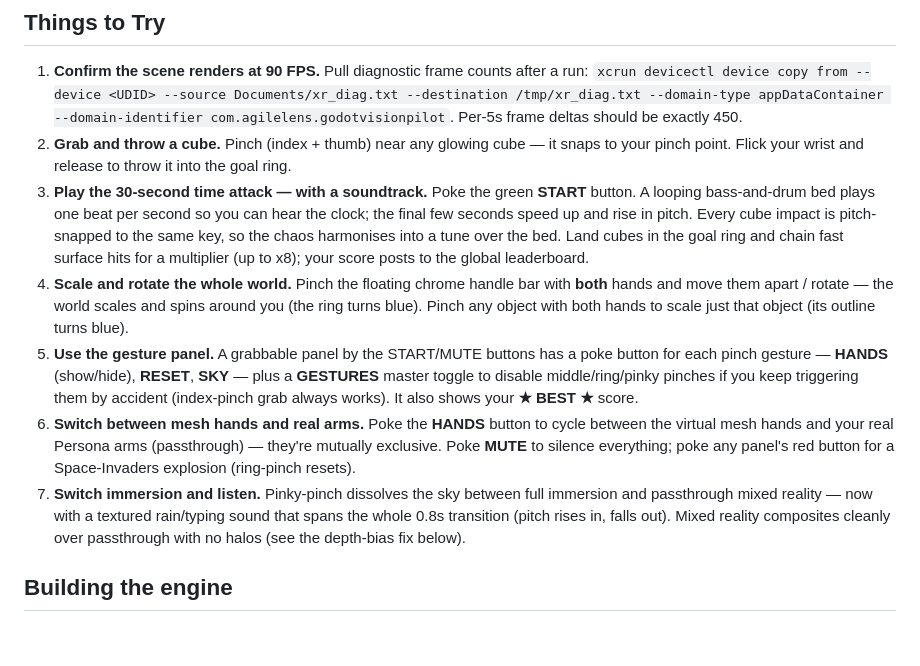
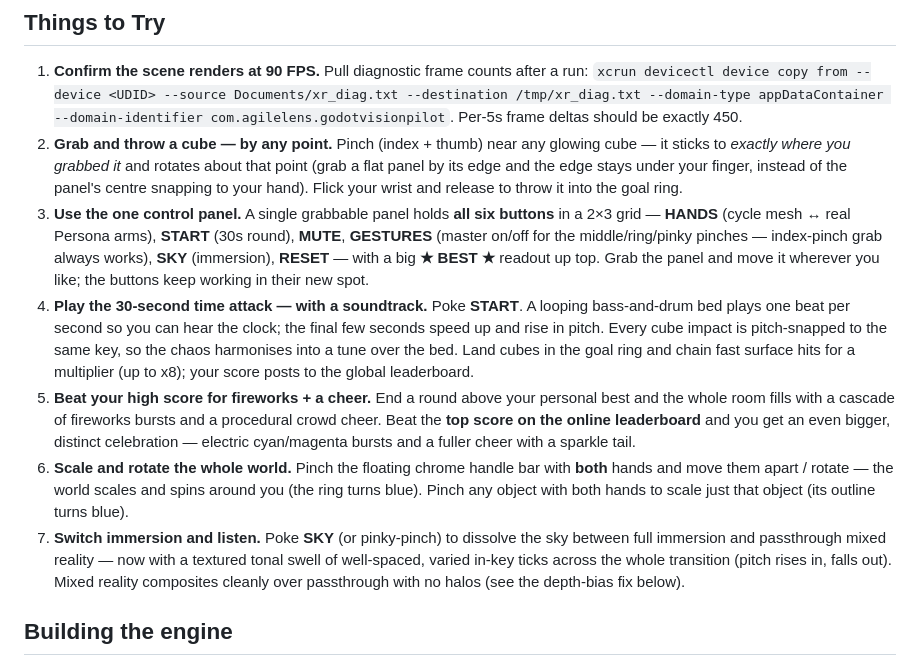
Before and after one commit to ibrews/godot-avp-cascade, a Markdown page: README.md, the part around the change. GitHub-like rendering; blank space fills up the shorter version.

Commit message:
docs(readme): refresh Things to Try for grab-by-point + unified control panel + high-score fireworks
Items 1 and 3 changed how controls feel/where they are (grab now keeps your grab
point under the finger; all six buttons moved onto one grabbable 2x3 panel), and a
new high-score celebration was added — update the user-facing walkthrough to match.

Co-Authored-By: Claude Opus 4.8 (1M context) <noreply@anthropic.com>

```diff
--- a/README.md
+++ b/README.md
@@ -101,12 +101,12 @@ xcrun devicectl device install app \
 ## Things to Try
 
 1. **Confirm the scene renders at 90 FPS.** Pull diagnostic frame counts after a run: `xcrun devicectl device copy from --device <UDID> --source Documents/xr_diag.txt --destination /tmp/xr_diag.txt --domain-type appDataContainer --domain-identifier com.agilelens.godotvisionpilot`. Per-5s frame deltas should be exactly 450.
-2. **Grab and throw a cube.** Pinch (index + thumb) near any glowing cube — it snaps to your pinch point. Flick your wrist and release to throw it into the goal ring.
-3. **Play the 30-second time attack — with a soundtrack.** Poke the green **START** button. A looping bass-and-drum bed plays one beat per second so you can hear the clock; the final few seconds speed up and rise in pitch. Every cube impact is pitch-snapped to the same key, so the chaos harmonises into a tune over the bed. Land cubes in the goal ring and chain fast surface hits for a multiplier (up to x8); your score posts to the global leaderboard.
-4. **Scale and rotate the whole world.** Pinch the floating chrome handle bar with **both** hands and move them apart / rotate — the world scales and spins around you (the ring turns blue). Pinch any object with both hands to scale just that object (its outline turns blue).
-5. **Use the gesture panel.** A grabbable panel by the START/MUTE buttons has a poke button for each pinch gesture — **HANDS** (show/hide), **RESET**, **SKY** — plus a **GESTURES** master toggle to disable middle/ring/pinky pinches if you keep triggering them by accident (index-pinch grab always works). It also shows your **★ BEST ★** score.
-6. **Switch between mesh hands and real arms.** Poke the **HANDS** button to cycle between the virtual mesh hands and your real Persona arms (passthrough) — they're mutually exclusive. Poke **MUTE** to silence everything; poke any panel's red button for a Space-Invaders explosion (ring-pinch resets).
-7. **Switch immersion and listen.** Pinky-pinch dissolves the sky between full immersion and passthrough mixed reality — now with a textured rain/typing sound that spans the whole 0.8s transition (pitch rises in, falls out). Mixed reality composites cleanly over passthrough with no halos (see the depth-bias fix below).
+2. **Grab and throw a cube — by any point.** Pinch (index + thumb) near any glowing cube — it sticks to *exactly where you grabbed it* and rotates about that point (grab a flat panel by its edge and the edge stays under your finger, instead of the panel's centre snapping to your hand). Flick your wrist and release to throw it into the goal ring.
+3. **Use the one control panel.** A single grabbable panel holds **all six buttons** in a 2×3 grid — **HANDS** (cycle mesh ↔ real Persona arms), **START** (30s round), **MUTE**, **GESTURES** (master on/off for the middle/ring/pinky pinches — index-pinch grab always works), **SKY** (immersion), **RESET** — with a big **★ BEST ★** readout up top. Grab the panel and move it wherever you like; the buttons keep working in their new spot.
+4. **Play the 30-second time attack — with a soundtrack.** Poke **START**. A looping bass-and-drum bed plays one beat per second so you can hear the clock; the final few seconds speed up and rise in pitch. Every cube impact is pitch-snapped to the same key, so the chaos harmonises into a tune over the bed. Land cubes in the goal ring and chain fast surface hits for a multiplier (up to x8); your score posts to the global leaderboard.
+5. **Beat your high score for fireworks + a cheer.** End a round above your personal best and the whole room fills with a cascade of fireworks bursts and a procedural crowd cheer. Beat the **top score on the online leaderboard** and you get an even bigger, distinct celebration — electric cyan/magenta bursts and a fuller cheer with a sparkle tail.
+6. **Scale and rotate the whole world.** Pinch the floating chrome handle bar with **both** hands and move them apart / rotate — the world scales and spins around you (the ring turns blue). Pinch any object with both hands to scale just that object (its outline turns blue).
+7. **Switch immersion and listen.** Poke **SKY** (or pinky-pinch) to dissolve the sky between full immersion and passthrough mixed reality — now with a textured tonal swell of well-spaced, varied in-key ticks across the whole transition (pitch rises in, falls out). Mixed reality composites cleanly over passthrough with no halos (see the depth-bias fix below).
 
 ## Building the engine
 
```
